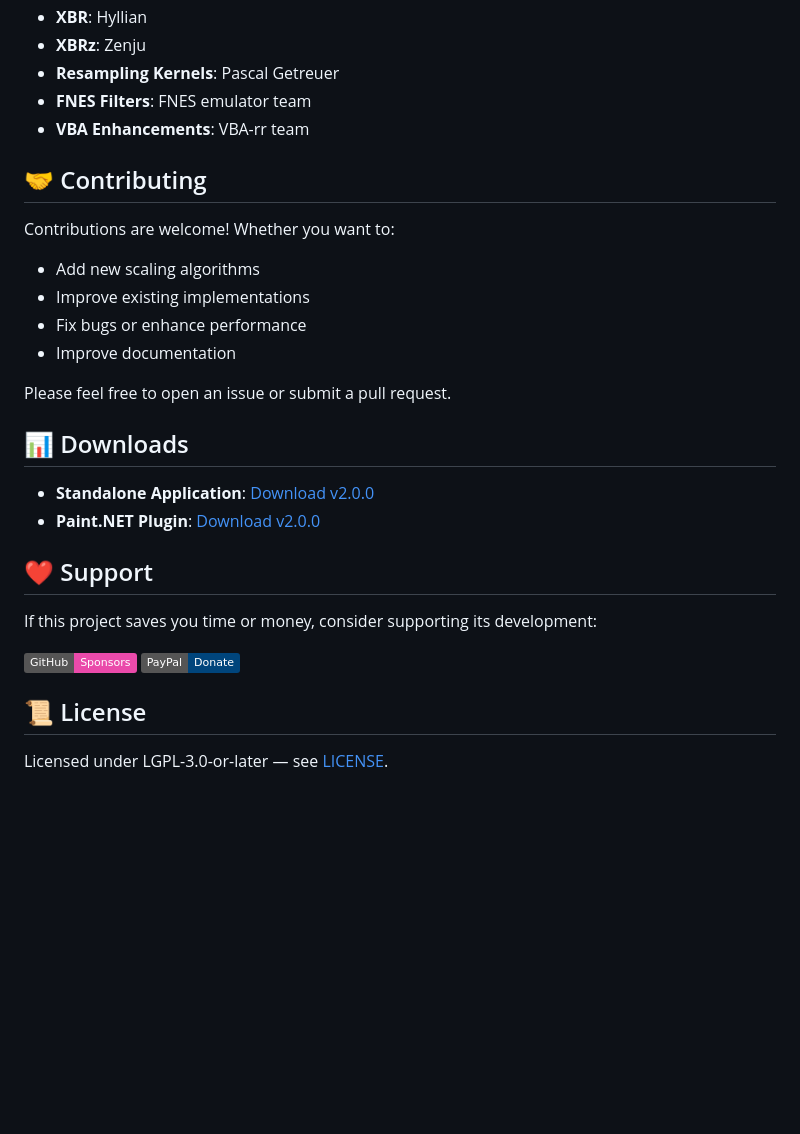
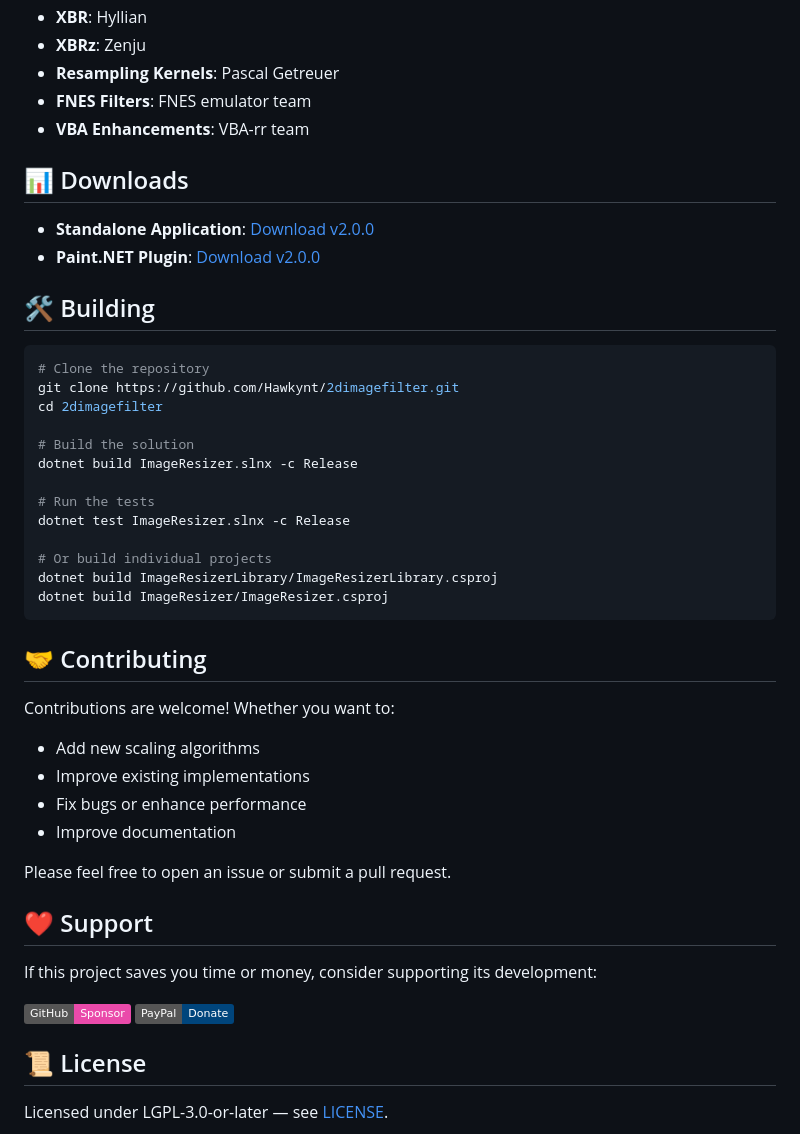
Before and after one commit to Hawkynt/2dimagefilter, a Markdown page: README.md, the part around the change printed below. Rendered like a GitHub page; badges without logos; blank space fills up the shorter version.

````diff
--- a/README.md
+++ b/README.md
@@ -204,6 +190,29 @@ This project implements algorithms from numerous sources:
 - **FNES Filters**: FNES emulator team
 - **VBA Enhancements**: VBA-rr team
 
+## 📊 Downloads
+
+- **Standalone Application**: [Download v2.0.0](https://github.com/Hawkynt/2dimagefilter/releases/download/2.0.0/Standalone.zip)
+- **Paint.NET Plugin**: [Download v2.0.0](https://github.com/Hawkynt/2dimagefilter/releases/download/2.0.0/PaintDotNetPlugin.zip)
+
+## 🛠️ Building
+
+```bash
+# Clone the repository
+git clone https://github.com/Hawkynt/2dimagefilter.git
+cd 2dimagefilter
+
+# Build the solution
+dotnet build ImageResizer.slnx -c Release
+
+# Run the tests
+dotnet test ImageResizer.slnx -c Release
+
+# Or build individual projects
+dotnet build ImageResizerLibrary/ImageResizerLibrary.csproj
+dotnet build ImageResizer/ImageResizer.csproj
+```
+
 ## 🤝 Contributing
 
 Contributions are welcome! Whether you want to:
@@ -214,16 +223,11 @@ Contributions are welcome! Whether you want to:
 
 Please feel free to open an issue or submit a pull request.
 
-## 📊 Downloads
-
-- **Standalone Application**: [Download v2.0.0](https://github.com/Hawkynt/2dimagefilter/releases/download/2.0.0/Standalone.zip)
-- **Paint.NET Plugin**: [Download v2.0.0](https://github.com/Hawkynt/2dimagefilter/releases/download/2.0.0/PaintDotNetPlugin.zip)
-
 ## ❤️ Support
 
 If this project saves you time or money, consider supporting its development:
 
-[![GitHub Sponsors](https://img.shields.io/badge/GitHub-Sponsors-EA4AAA?logo=githubsponsors)](https://github.com/sponsors/Hawkynt)
+[![GitHub Sponsors](https://img.shields.io/badge/GitHub-Sponsor-EA4AAA?logo=githubsponsors)](https://github.com/sponsors/Hawkynt)
 [![PayPal](https://img.shields.io/badge/PayPal-Donate-00457C?logo=paypal)](https://www.paypal.me/hawkynt)
 
 ## 📜 License
````
Also changed, not shown: other parts of README.md (+11 -25 lines), docs/screenshots/reduce-colours.png, 1 other file.
